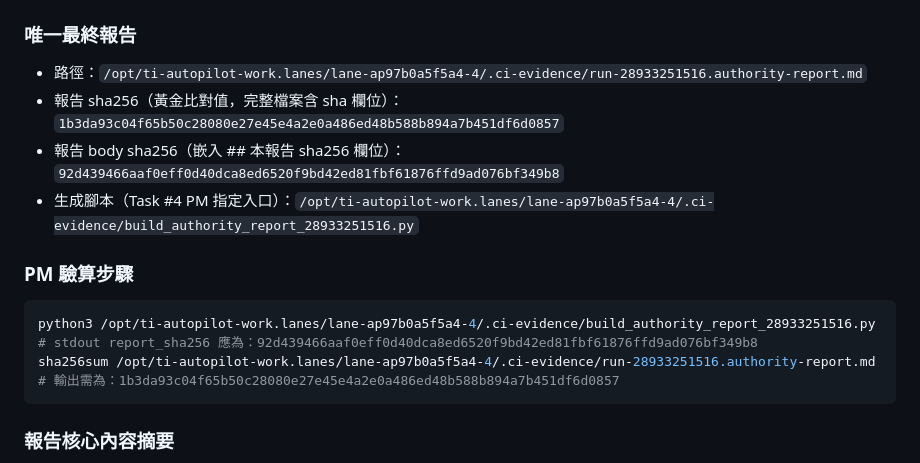
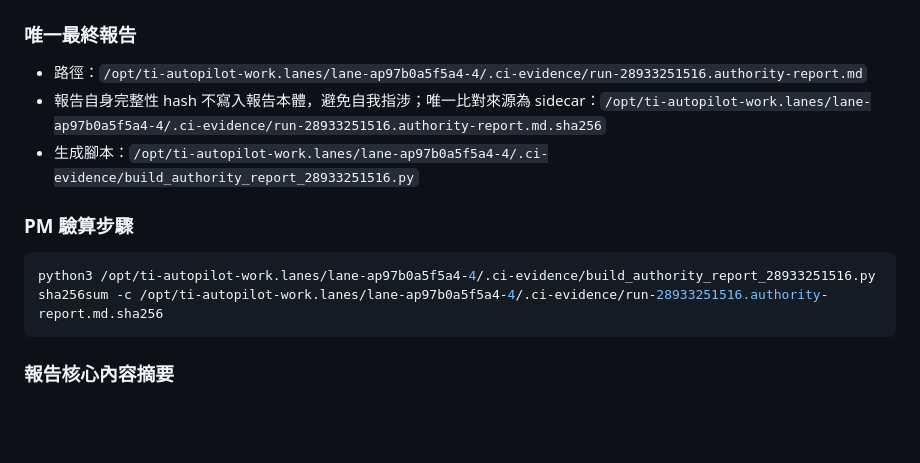
Before and after one commit to x812033727/Ti, a Markdown page: NOTES.md, the part around the change. Drawn GitHub-style; blank space fills up the shorter version.

Commit message:
任務#4 第1輪：彙整成單一權威報告檔（失敗測試名／訊息／行號），自帶唯一權威聲明＋應忽略殘檔清單＋sha256

````diff
--- a/NOTES.md
+++ b/NOTES.md
@@ -774,16 +774,13 @@ if publish_repo and _repo_key(publish_repo) != repo_key:
 
 ### 唯一最終報告
 - 路徑：`/opt/ti-autopilot-work.lanes/lane-ap97b0a5f5a4-4/.ci-evidence/run-28933251516.authority-report.md`
-- 報告 sha256（黃金比對值，完整檔案含 sha 欄位）：`1b3da93c04f65b50c28080e27e45e4a2e0a486ed48b588b894a7b451df6d0857`
-- 報告 body sha256（嵌入 ## 本報告 sha256 欄位）：`92d439466aaf0eff0d40dca8ed6520f9bd42ed81fbf61876ffd9ad076bf349b8`
-- 生成腳本（Task #4 PM 指定入口）：`/opt/ti-autopilot-work.lanes/lane-ap97b0a5f5a4-4/.ci-evidence/build_authority_report_28933251516.py`
+- 報告自身完整性 hash 不寫入報告本體，避免自我指涉；唯一比對來源為 sidecar：`/opt/ti-autopilot-work.lanes/lane-ap97b0a5f5a4-4/.ci-evidence/run-28933251516.authority-report.md.sha256`
+- 生成腳本：`/opt/ti-autopilot-work.lanes/lane-ap97b0a5f5a4-4/.ci-evidence/build_authority_report_28933251516.py`
 
 ### PM 驗算步驟
 ```bash
 python3 /opt/ti-autopilot-work.lanes/lane-ap97b0a5f5a4-4/.ci-evidence/build_authority_report_28933251516.py
-# stdout report_sha256 應為：92d439466aaf0eff0d40dca8ed6520f9bd42ed81fbf61876ffd9ad076bf349b8
-sha256sum /opt/ti-autopilot-work.lanes/lane-ap97b0a5f5a4-4/.ci-evidence/run-28933251516.authority-report.md
-# 輸出需為：1b3da93c04f65b50c28080e27e45e4a2e0a486ed48b588b894a7b451df6d0857
+sha256sum -c /opt/ti-autopilot-work.lanes/lane-ap97b0a5f5a4-4/.ci-evidence/run-28933251516.authority-report.md.sha256
 ```
 
 ### 報告核心內容摘要
````
